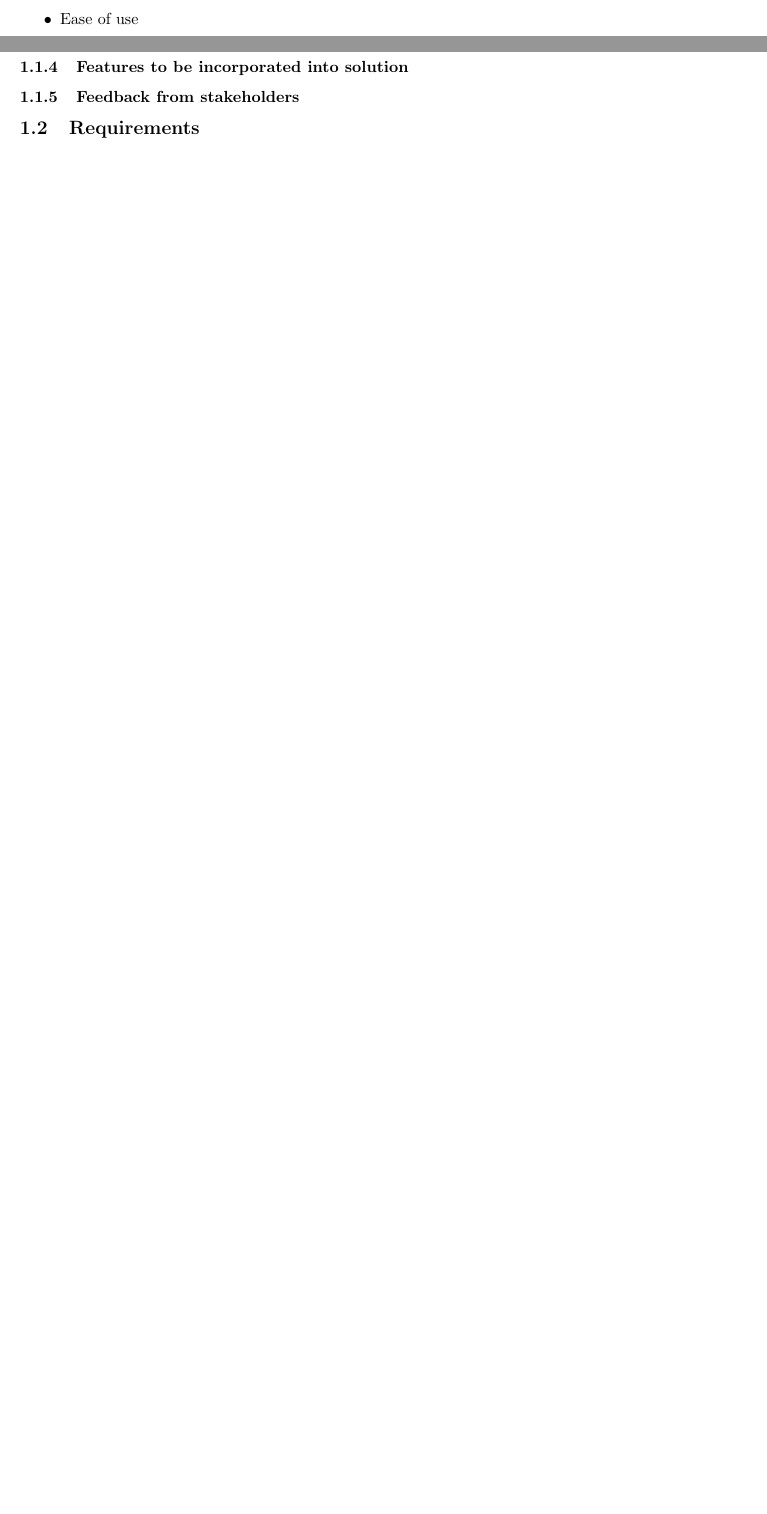
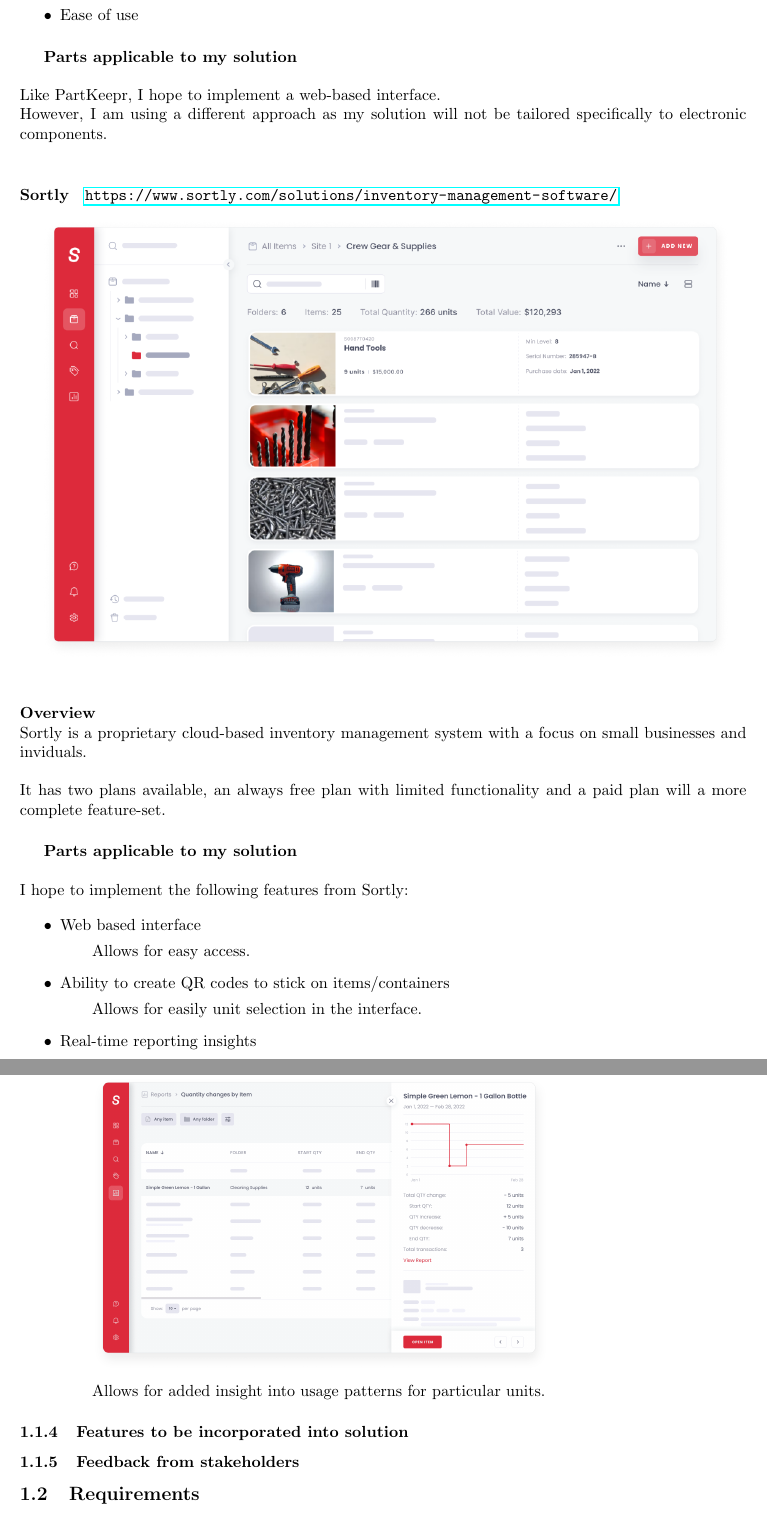
Before and after one commit to jcxldn/fosscat, a LaTeX document (docs/main.tex): two parts of pages 3 and 4 of 4 before the commit and two parts of pages 4 and 5 of 5 after it, joined at a grey line, cut so that both start at the same text, the shorter picture padded with empty space. Compiled offline with pdfLaTeX.

Commit message:
(docs): add more research, description bullet points

```diff
--- a/docs/main.tex
+++ b/docs/main.tex
@@ -96,7 +136,37 @@
     \item Ease of use
 \end{itemize}
 
+\subparagraph{Parts applicable to my solution\\\\}
 
+Like PartKeepr, I hope to implement a web-based interface.\\
+However, I am using a different approach as my solution will not be tailored specifically to
+electronic components.
+
+\paragraph{\\Sortly}
+\url{https://www.sortly.com/solutions/inventory-management-software/}\\
+
+\includegraphics[width=15cm]{sortly_homepage_mockup_1.png}
+
+\subparagraph{\\Overview\\}
+
+Sortly is a proprietary cloud-based inventory management system with a focus on small businesses and inviduals.\\\\
+It has two plans available, an always free plan with limited functionality and a paid plan will a more complete feature-set.
+
+\subparagraph{Parts applicable to my solution\\\\}
+
+I hope to implement the following features from Sortly:
+
+\begin{itemize}
+    \item Web based interface
+    \subitem Allows for easy access.
+
+    \item Ability to create QR codes to stick on items/containers
+    \subitem Allows for easily unit selection in the interface.
+
+    \item Real-time reporting insights
+    \subitem \includegraphics[width=10cm]{sortly_homepage_mockup_2.png}
+    \subitem Allows for added insight into usage patterns for particular units.
+\end{itemize}
 
 \subsubsection{Features to be incorporated into solution}
 
```
Also changed, not shown: docs/images/sortly_homepage_mockup_1.png (added), docs/images/sortly_homepage_mockup_2.png (added), docs/main.pdf, docs/main.tex (46 more changed lines).
